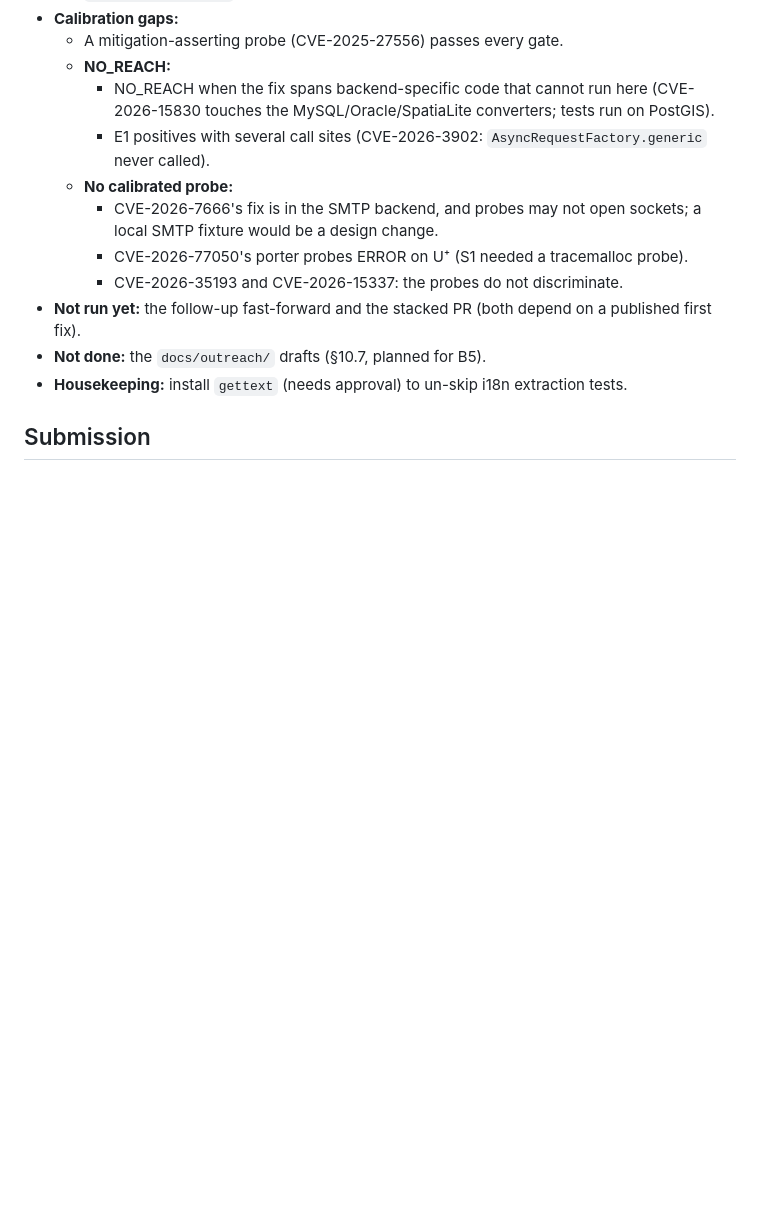
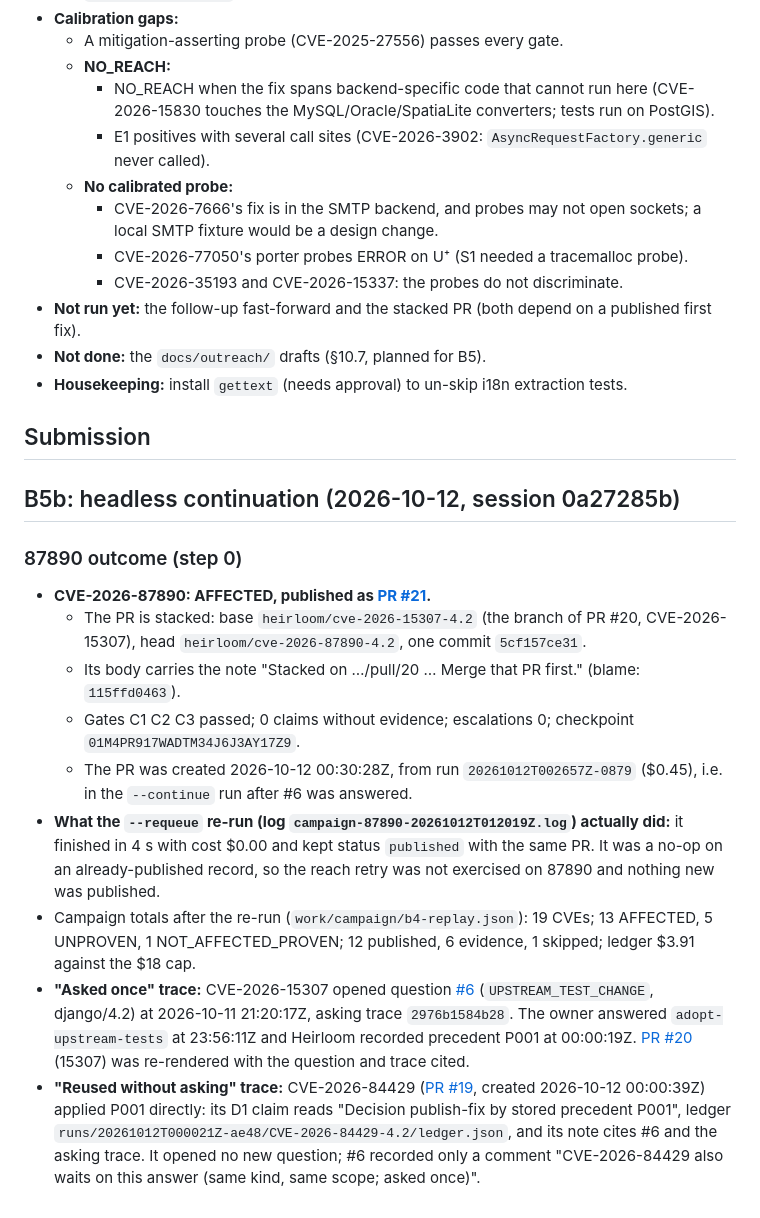
Before and after one commit to iamdflame/heirloom, a Markdown page: hackathon.md, the part around the change. Drawn GitHub-style; blank space fills up the shorter version.

Commit message:
hackathon: 87890 outcome (PR #21 stacked on #20) and the asked-once / reused traces
Co-Authored-By: Claude Sonnet 5.5 <noreply@anthropic.com>
Entire-Checkpoint: 01M4PVV8KZD4YRZJ9QK56WJA49

```diff
--- a/hackathon.md
+++ b/hackathon.md
@@ -374,3 +374,17 @@ Session `225b7a56-c495-4dd8-b388-71381b6416ff`, started headless at 20:43 UTC. `
 - **Housekeeping:** install `gettext` (needs approval) to un-skip i18n extraction tests.
 
 ## Submission
+
+## B5b: headless continuation (2026-10-12, session 0a27285b)
+
+### 87890 outcome (step 0)
+
+- **CVE-2026-87890: AFFECTED, published as [PR #21](https://github.com/iamdflame/django/pull/21).**
+  - The PR is stacked: base `heirloom/cve-2026-15307-4.2` (the branch of PR #20, CVE-2026-15307), head `heirloom/cve-2026-87890-4.2`, one commit `5cf157ce31`.
+  - Its body carries the note "Stacked on …/pull/20 … Merge that PR first." (blame: `115ffd0463`).
+  - Gates C1 C2 C3 passed; 0 claims without evidence; escalations 0; checkpoint `01M4PR917WADTM34J6J3AY17Z9`.
+  - The PR was created 2026-10-12 00:30:28Z, from run `20261012T002657Z-0879` ($0.45), i.e. in the `--continue` run after #6 was answered.
+- **What the `--requeue` re-run (log `campaign-87890-20261012T012019Z.log`) actually did:** it finished in 4 s with cost $0.00 and kept status `published` with the same PR. It was a no-op on an already-published record, so the reach retry was not exercised on 87890 and nothing new was published.
+- Campaign totals after the re-run (`work/campaign/b4-replay.json`): 19 CVEs; 13 AFFECTED, 5 UNPROVEN, 1 NOT_AFFECTED_PROVEN; 12 published, 6 evidence, 1 skipped; ledger $3.91 against the $18 cap.
+- **"Asked once" trace:** CVE-2026-15307 opened question [#6](https://github.com/iamdflame/heirloom/issues/6) (`UPSTREAM_TEST_CHANGE`, django/4.2) at 2026-10-11 21:20:17Z, asking trace `2976b1584b28`. The owner answered `adopt-upstream-tests` at 23:56:11Z and Heirloom recorded precedent P001 at 00:00:19Z. [PR #20](https://github.com/iamdflame/django/pull/20) (15307) was re-rendered with the question and trace cited.
+- **"Reused without asking" trace:** CVE-2026-84429 ([PR #19](https://github.com/iamdflame/django/pull/19), created 2026-10-12 00:00:39Z) applied P001 directly: its D1 claim reads "Decision publish-fix by stored precedent P001", ledger `runs/20261012T000021Z-ae48/CVE-2026-84429-4.2/ledger.json`, and its note cites #6 and the asking trace. It opened no new question; #6 recorded only a comment "CVE-2026-84429 also waits on this answer (same kind, same scope; asked once)".
```
